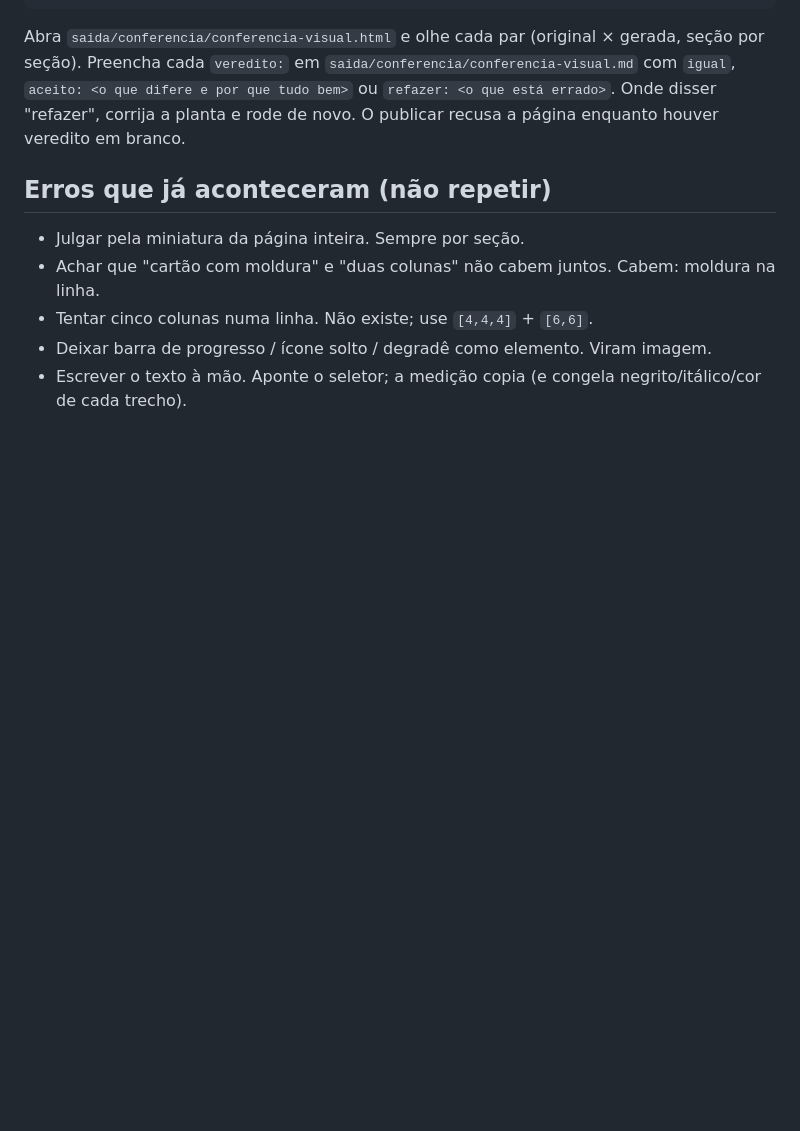
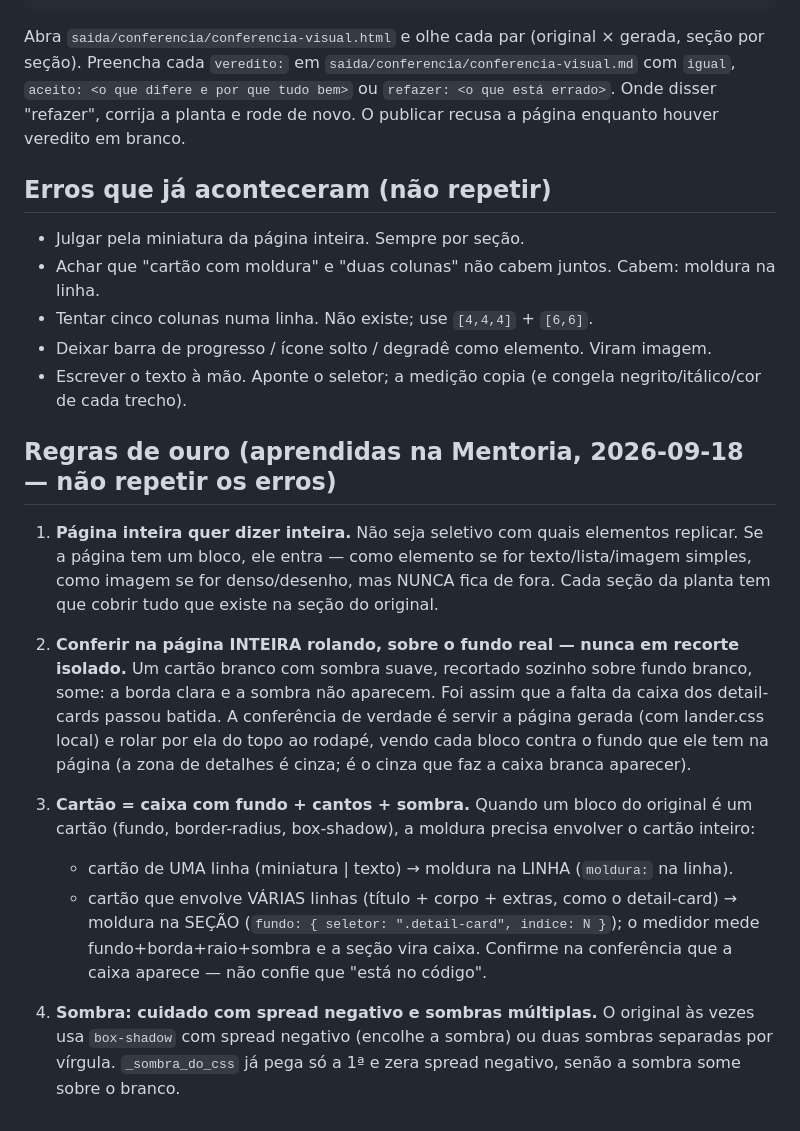
Before and after one commit to Hackerdomarketing/paginas-para-importar-no-gohighlevel, a Markdown page: COMO-ESCREVER-UMA-PLANTA.md, the part around the change. Rendered like a GitHub page; blank space fills up the shorter version.

Commit message:
Guia de planta: regras de ouro (página inteira, conferir rolando, cartão = caixa)
Co-Authored-By: Claude Opus 4.8 <noreply@anthropic.com>

```diff
--- a/COMO-ESCREVER-UMA-PLANTA.md
+++ b/COMO-ESCREVER-UMA-PLANTA.md
@@ -107,3 +107,26 @@ enquanto houver veredito em branco.
 - Tentar cinco colunas numa linha. Não existe; use `[4,4,4]` + `[6,6]`.
 - Deixar barra de progresso / ícone solto / degradê como elemento. Viram imagem.
 - Escrever o texto à mão. Aponte o seletor; a medição copia (e congela negrito/itálico/cor de cada trecho).
+
+## Regras de ouro (aprendidas na Mentoria, 2026-09-18 — não repetir os erros)
+
+1. **Página inteira quer dizer inteira.** Não seja seletivo com quais elementos replicar. Se a página tem um
+   bloco, ele entra — como elemento se for texto/lista/imagem simples, como imagem se for denso/desenho, mas
+   NUNCA fica de fora. Cada seção da planta tem que cobrir tudo que existe na seção do original.
+
+2. **Conferir na página INTEIRA rolando, sobre o fundo real — nunca em recorte isolado.** Um cartão branco com
+   sombra suave, recortado sozinho sobre fundo branco, some: a borda clara e a sombra não aparecem. Foi assim
+   que a falta da caixa dos detail-cards passou batida. A conferência de verdade é servir a página gerada
+   (com lander.css local) e rolar por ela do topo ao rodapé, vendo cada bloco contra o fundo que ele tem na
+   página (a zona de detalhes é cinza; é o cinza que faz a caixa branca aparecer).
+
+3. **Cartão = caixa com fundo + cantos + sombra.** Quando um bloco do original é um cartão (fundo, border-radius,
+   box-shadow), a moldura precisa envolver o cartão inteiro:
+   - cartão de UMA linha (miniatura | texto) → moldura na LINHA (`moldura:` na linha).
+   - cartão que envolve VÁRIAS linhas (título + corpo + extras, como o detail-card) → moldura na SEÇÃO
+     (`fundo: { seletor: ".detail-card", indice: N }`); o medidor mede fundo+borda+raio+sombra e a seção vira caixa.
+   Confirme na conferência que a caixa aparece — não confie que "está no código".
+
+4. **Sombra: cuidado com spread negativo e sombras múltiplas.** O original às vezes usa `box-shadow` com spread
+   negativo (encolhe a sombra) ou duas sombras separadas por vírgula. `_sombra_do_css` já pega só a 1ª e zera
+   spread negativo, senão a sombra some sobre o branco.
```
